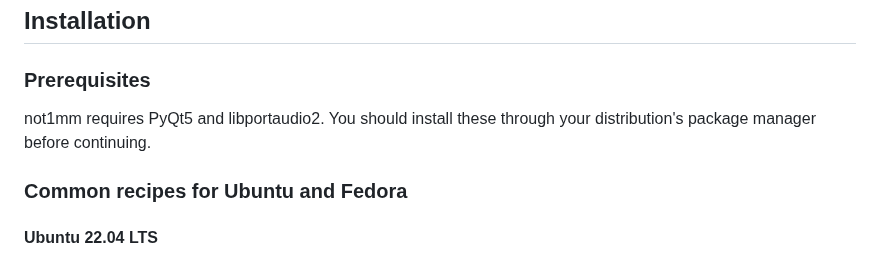
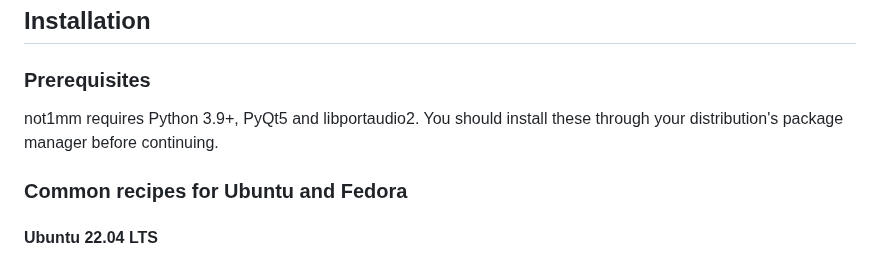
Before and after one commit to mbridak/not1mm, a Markdown page: README.md, the part around the change. GitHub-like rendering.

Commit message:
updated prerequisites

```diff
--- a/README.md
+++ b/README.md
@@ -161,7 +161,7 @@ See [CHANGELOG.md](CHANGELOG.md) for prior changes.
 
 ### Prerequisites
 
-not1mm requires PyQt5 and libportaudio2. You should install these through your distribution's package manager before continuing.
+not1mm requires Python 3.9+, PyQt5 and libportaudio2. You should install these through your distribution's package manager before continuing.
 
 ### Common recipes for Ubuntu and Fedora
 
```
